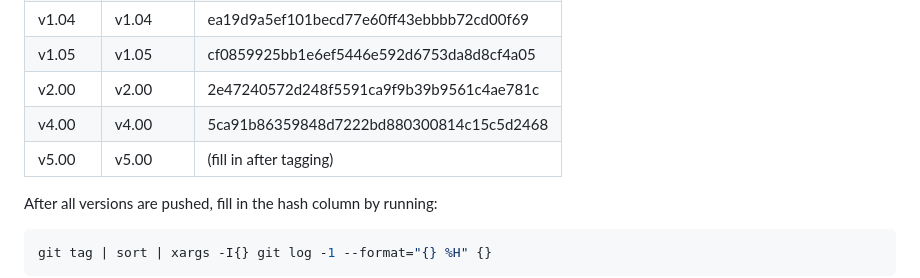
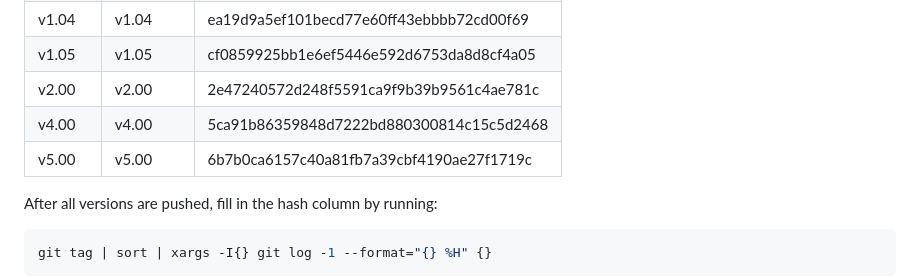
Before and after one commit to Glenn-IT/PiatMoveAdmin, a Markdown page: docs/Version-Control.md, the part around the change. Rendered like a GitHub page.

Commit message:
docs: record v5.00 commit hash in version control table

```diff
--- a/docs/Version-Control.md
+++ b/docs/Version-Control.md
@@ -60,7 +60,7 @@ Each `git tag vX.XX` creates a **permanent, immutable snapshot** of the repo at
 | v1.05   | v1.05    | cf0859925bb1e6ef5446e592d6753da8d8cf4a05 |
 | v2.00   | v2.00    | 2e47240572d248f5591ca9f9b39b9561c4ae781c |
 | v4.00   | v4.00    | 5ca91b86359848d7222bd880300814c15c5d2468 |
-| v5.00   | v5.00    | (fill in after tagging) |
+| v5.00   | v5.00    | 6b7b0ca6157c40a81fb7a39cbf4190ae27f1719c |
 
 After all versions are pushed, fill in the hash column by running:
 
```
